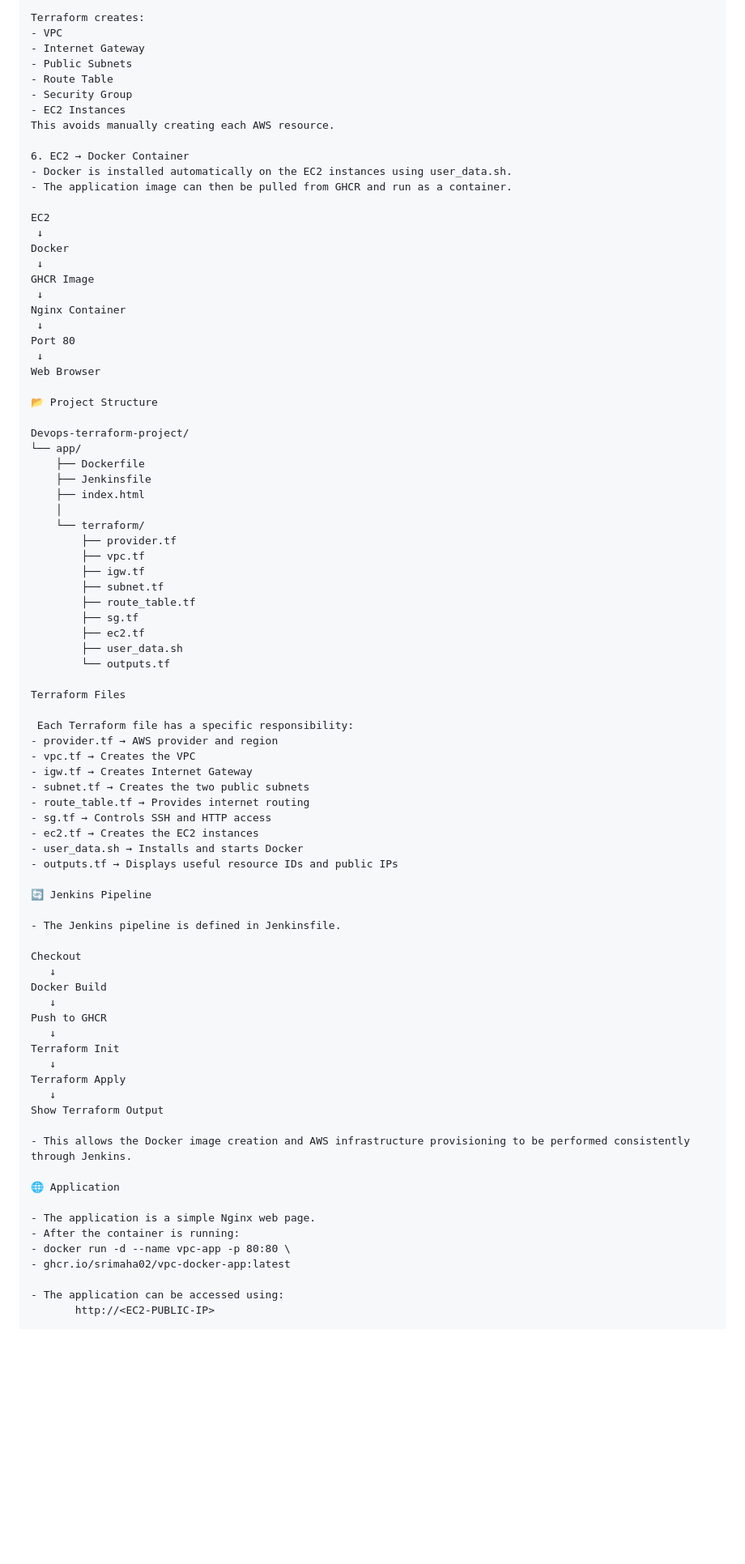
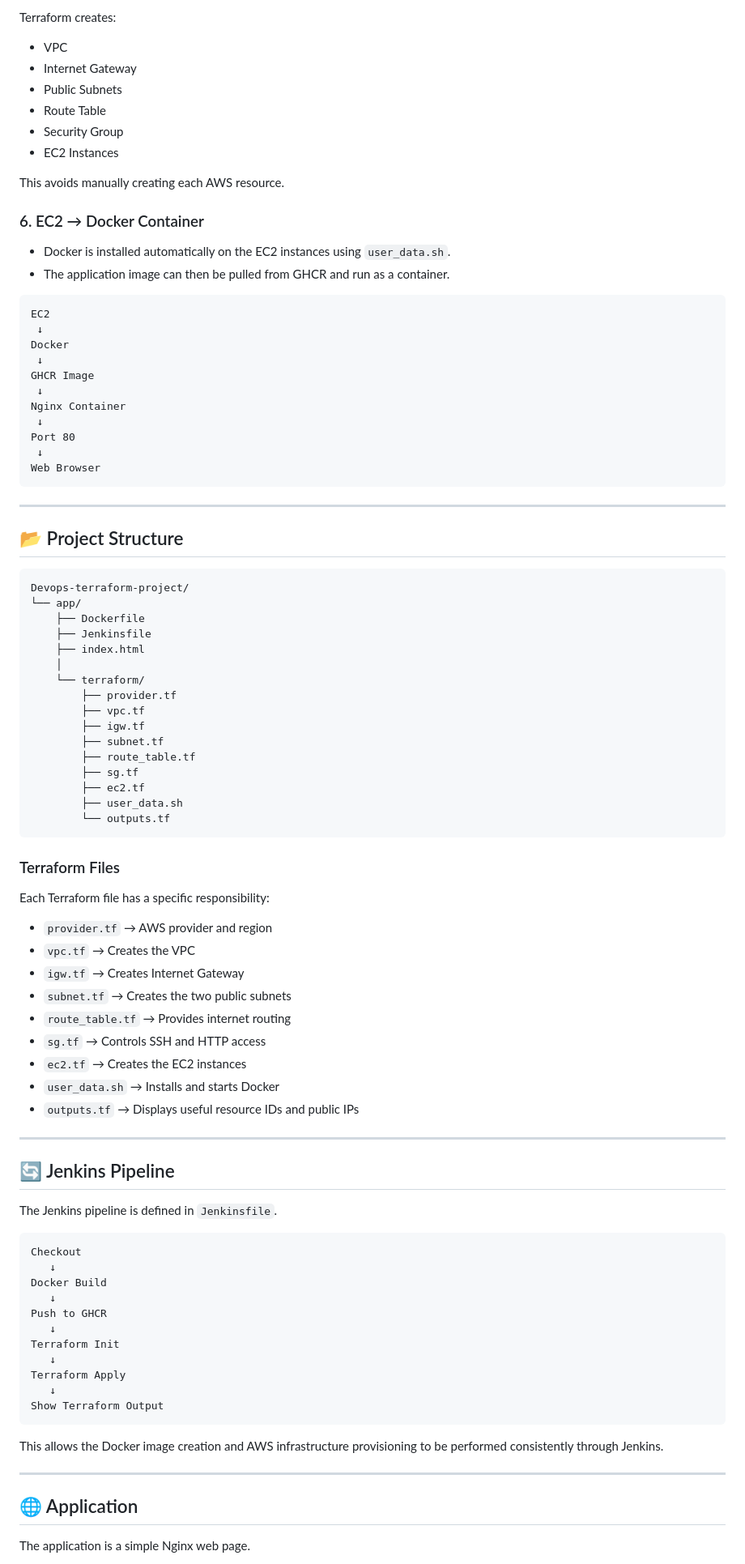
Before and after one commit to Srimaha02/Devops-terraform-project, a Markdown page: README.md, the part around one of its changes. Shown at 81% size. GitHub-like rendering; blank space fills up the shorter version.

````diff
--- a/README.md
+++ b/README.md
@@ -113,18 +130,22 @@ ghcr.io/srimaha02/vpc-docker-app
 - Jenkins runs Terraform to create the required AWS infrastructure.
 
 Terraform creates:
+
 - VPC
 - Internet Gateway
 - Public Subnets
 - Route Table
 - Security Group
 - EC2 Instances
+
 This avoids manually creating each AWS resource.
 
-6. EC2 → Docker Container
-- Docker is installed automatically on the EC2 instances using user_data.sh.
+### 6. EC2 → Docker Container
+
+- Docker is installed automatically on the EC2 instances using `user_data.sh`.
 - The application image can then be pulled from GHCR and run as a container.
 
+```text
 EC2
  ↓
 Docker
@@ -136,9 +157,13 @@ Nginx Container
 Port 80
  ↓
 Web Browser
+```
 
-📂 Project Structure
+---
 
+## 📂 Project Structure
+
+```text
 Devops-terraform-project/
 └── app/
     ├── Dockerfile
@@ -155,24 +180,29 @@ Devops-terraform-project/
         ├── ec2.tf
         ├── user_data.sh
         └── outputs.tf
+```
 
-Terraform Files
+### Terraform Files
 
- Each Terraform file has a specific responsibility:
-- provider.tf → AWS provider and region
-- vpc.tf → Creates the VPC
-- igw.tf → Creates Internet Gateway
-- subnet.tf → Creates the two public subnets
-- route_table.tf → Provides internet routing
-- sg.tf → Controls SSH and HTTP access
-- ec2.tf → Creates the EC2 instances
-- user_data.sh → Installs and starts Docker
-- outputs.tf → Displays useful resource IDs and public IPs
+Each Terraform file has a specific responsibility:
 
-🔄 Jenkins Pipeline
+- `provider.tf` → AWS provider and region
+- `vpc.tf` → Creates the VPC
+- `igw.tf` → Creates Internet Gateway
+- `subnet.tf` → Creates the two public subnets
+- `route_table.tf` → Provides internet routing
+- `sg.tf` → Controls SSH and HTTP access
+- `ec2.tf` → Creates the EC2 instances
+- `user_data.sh` → Installs and starts Docker
+- `outputs.tf` → Displays useful resource IDs and public IPs
 
-- The Jenkins pipeline is defined in Jenkinsfile.
+---
 
+## 🔄 Jenkins Pipeline
+
+The Jenkins pipeline is defined in `Jenkinsfile`.
+
+```text
 Checkout
    ↓
 Docker Build
@@ -184,16 +214,13 @@ Terraform Init
 Terraform Apply
    ↓
 Show Terraform Output
+```
 
-- This allows the Docker image creation and AWS infrastructure provisioning to be performed consistently through Jenkins.
+This allows the Docker image creation and AWS infrastructure provisioning to be performed consistently through Jenkins.
 
-🌐 Application
+---
 
-- The application is a simple Nginx web page.
-- After the container is running:
-- docker run -d --name vpc-app -p 80:80 \
-- ghcr.io/srimaha02/vpc-docker-app:latest
+## 🌐 Application
 
-- The application can be accessed using:
-       http://<EC2-PUBLIC-IP>
+The application is a simple Nginx web page.
 
````
Also changed, not shown: other parts of README.md (+60 -18 lines).
